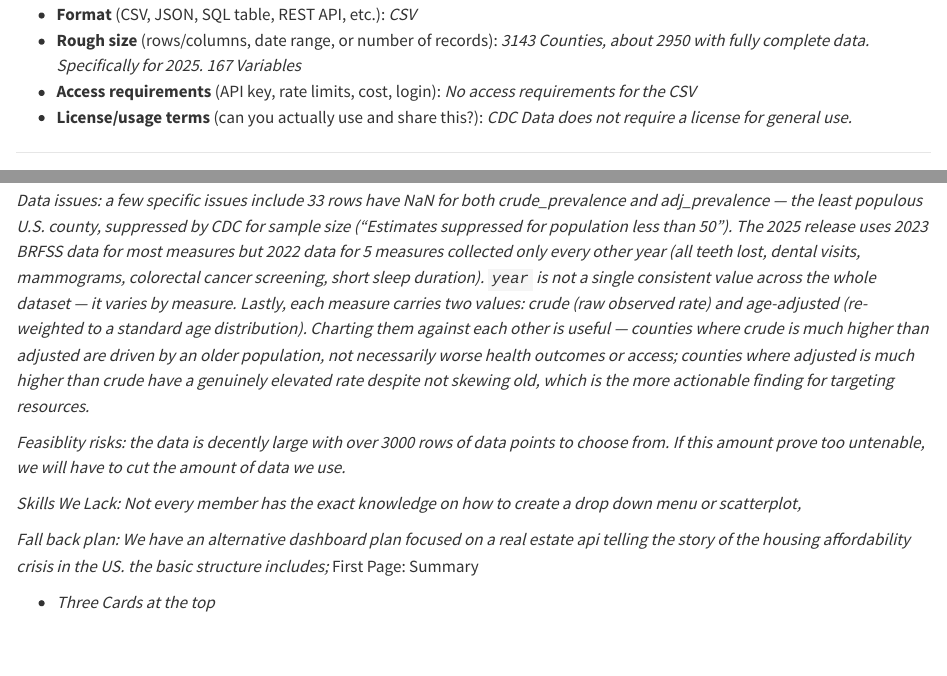
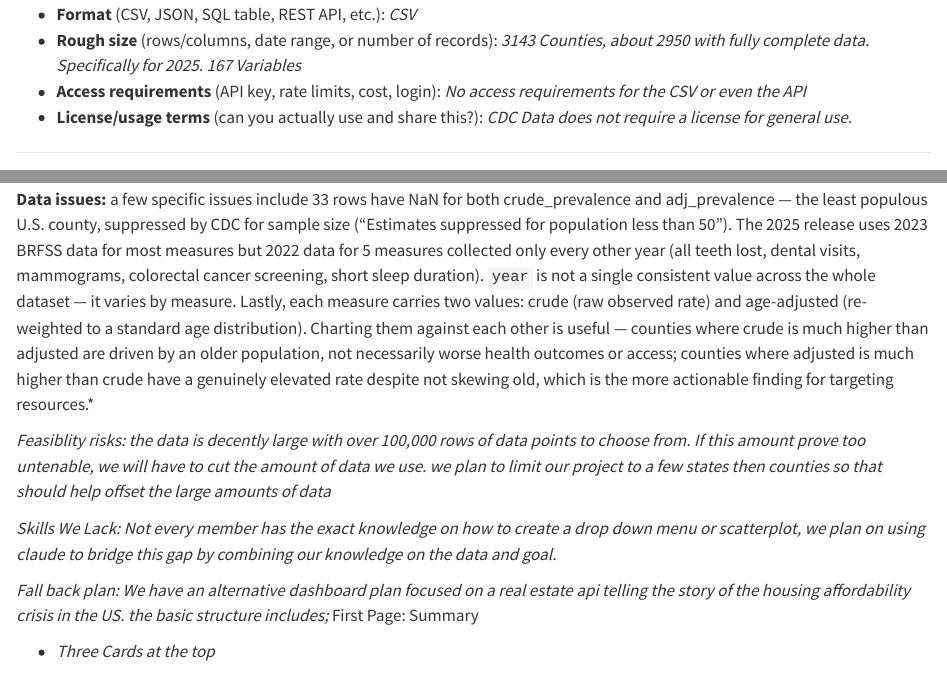
Before and after one commit to fish280/CAAI-Final-Project, a Quarto document (7LabTopic_Outline (2).qmd): the page in a window 1100 px wide, from 890 px down, and a second part further down, joined at a grey line. Rendered offline with R 4.5, knitr and Pandoc in place of Quarto, with nearby package versions.

Commit message:
qmd updates

```diff
--- a/7LabTopic_Outline (2).qmd
+++ b/7LabTopic_Outline (2).qmd
@@ -33,7 +33,7 @@ Name the actual source — not "we'll find something." If you're not sure it wor
 - **Source name and link:** *"PLACES: County Data (GIS Friendly Format), 2025", https://data.cdc.gov/500-Cities-Places/PLACES-County-Data-GIS-Friendly-Format-2025-releas/i46a-9kgh/about_data*
 - **Format** (CSV, JSON, SQL table, REST API, etc.): *CSV*
 - **Rough size** (rows/columns, date range, or number of records): *3143 Counties, about 2950 with fully complete data. Specifically for 2025. 167 Variables*
-- **Access requirements** (API key, rate limits, cost, login): *No access requirements for the CSV*
+- **Access requirements** (API key, rate limits, cost, login): *No access requirements for the CSV or even the API*
 - **License/usage terms** (can you actually use and share this?): *CDC Data does not require a license for general use.*
 
 ------------------------------------------------------------------------
@@ -57,11 +58,13 @@ What could go wrong, and what have you already run into? Be specific — this se
 - **Skills your team doesn't have yet** for this idea, and your plan to close that gap: *\[...\]*
 - **Fallback plan** if this dataset doesn't pan out: *\[...\]*
 
-*Data issues: a few specific issues include 33 rows have NaN for both crude_prevalence and adj_prevalence — the least populous U.S. county, suppressed by CDC for sample size ("Estimates suppressed for population less than 50"). The 2025 release uses 2023 BRFSS data for most measures but 2022 data for 5 measures collected only every other year (all teeth lost, dental visits, mammograms, colorectal cancer screening, short sleep duration). `year` is not a single consistent value across the whole dataset — it varies by measure. Lastly, each measure carries two values: crude (raw observed rate) and age-adjusted (re-weighted to a standard age distribution). Charting them against each other is useful — counties where crude is much higher than adjusted are driven by an older population, not necessarily worse health outcomes or access; counties where adjusted is much higher than crude have a genuinely elevated rate despite not skewing old, which is the more actionable finding for targeting resources.*
+**Data issues:**
+a few specific issues include 33 rows have NaN for both crude_prevalence and adj_prevalence — the least populous U.S. county, suppressed by CDC for sample size ("Estimates suppressed for population less than 50"). The 2025 release uses 2023 BRFSS data for most measures but 2022 data for 5 measures collected only every other year (all teeth lost, dental visits, mammograms, colorectal cancer screening, short sleep duration). `year` is not a single consistent value across the whole dataset — it varies by measure. Lastly, each measure carries two values: crude (raw observed rate) and age-adjusted (re-weighted to a standard age distribution). Charting them against each other is useful — counties where crude is much higher than adjusted are driven by an older population, not necessarily worse health outcomes or access; counties where adjusted is much higher than crude have a genuinely elevated rate despite not skewing old, which is the more actionable finding for targeting resources.*
 
-*Feasiblity risks: the data is decently large with over 3000 rows of data points to choose from. If this amount prove too untenable, we will have to cut the amount of data we use.*
 
-*Skills We Lack: Not every member has the exact knowledge on how to create a drop down menu or scatterplot,*
+*Feasiblity risks: the data is decently large with over 100,000 rows of data points to choose from. If this amount prove too untenable, we will have to cut the amount of data we use. we plan to limit our project to a few states then counties so that should help offset the large amounts of data*
+
+*Skills We Lack: Not every member has the exact knowledge on how to create a drop down menu or scatterplot, we plan on using claude to bridge this gap by combining our knowledge on the data and goal.*
 
 *Fall back plan: We have an alternative dashboard plan focused on a real estate api telling the story of the housing affordability crisis in the US. the basic structure includes;* First Page: Summary
 
```
Also changed, not shown: 7LabTopic_Outline (2).qmd (3 more changed lines).
